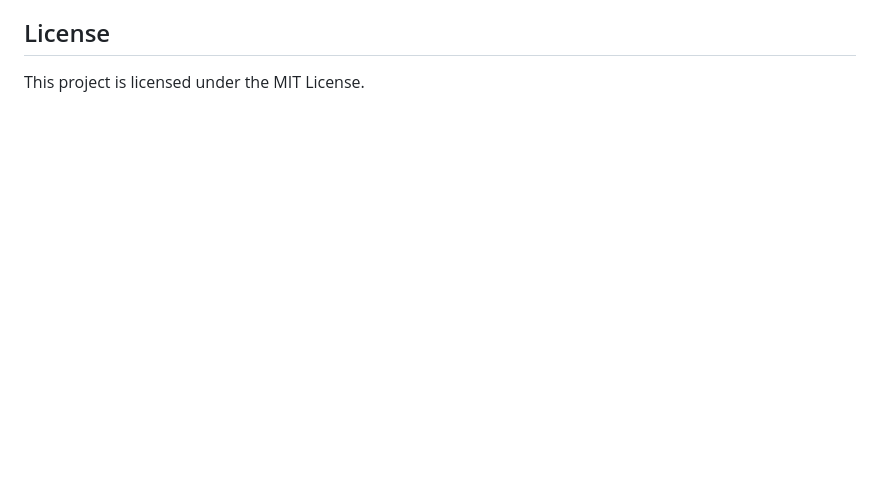
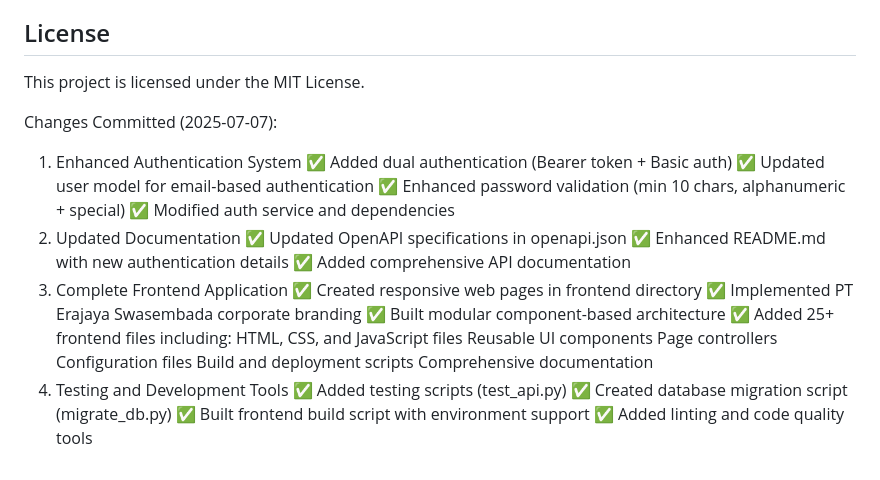
Before and after one commit to BINAR-Learning/todo-list-fastapi, a Markdown page: README.md, the part around the change. GitHub-like rendering; blank space fills up the shorter version.

Commit message:
Update README.md
Changes Committed at 2025-07-07

```diff
--- a/README.md
+++ b/README.md
@@ -318,3 +318,30 @@ ACCESS_TOKEN_EXPIRE_MINUTES=60
 ## License
 
 This project is licensed under the MIT License.
+
+Changes Committed (2025-07-07):
+1. Enhanced Authentication System
+✅ Added dual authentication (Bearer token + Basic auth)
+✅ Updated user model for email-based authentication
+✅ Enhanced password validation (min 10 chars, alphanumeric + special)
+✅ Modified auth service and dependencies
+2. Updated Documentation
+✅ Updated OpenAPI specifications in openapi.json
+✅ Enhanced README.md with new authentication details
+✅ Added comprehensive API documentation
+3. Complete Frontend Application
+✅ Created responsive web pages in frontend directory
+✅ Implemented PT Erajaya Swasembada corporate branding
+✅ Built modular component-based architecture
+✅ Added 25+ frontend files including:
+HTML, CSS, and JavaScript files
+Reusable UI components
+Page controllers
+Configuration files
+Build and deployment scripts
+Comprehensive documentation
+4. Testing and Development Tools
+✅ Added testing scripts (test_api.py)
+✅ Created database migration script (migrate_db.py)
+✅ Built frontend build script with environment support
+✅ Added linting and code quality tools
```
